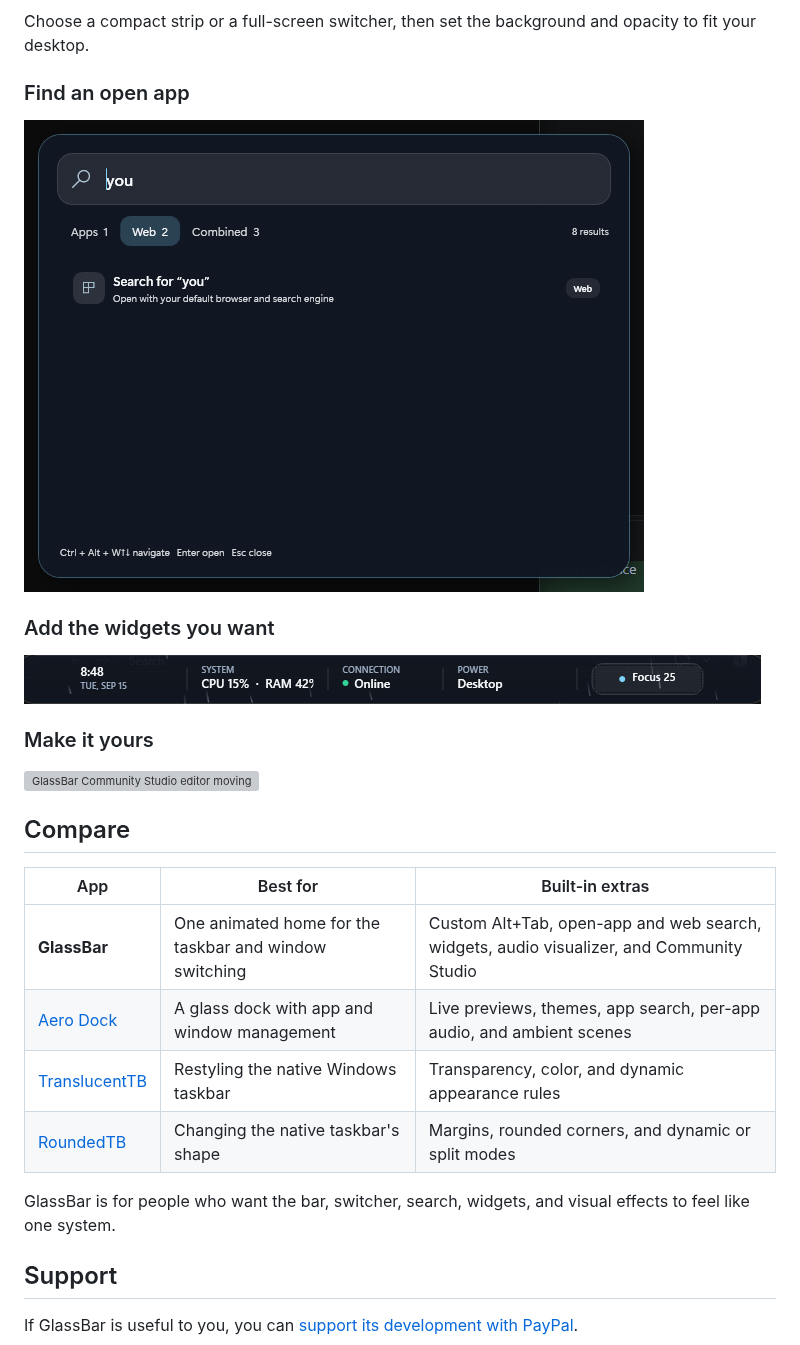
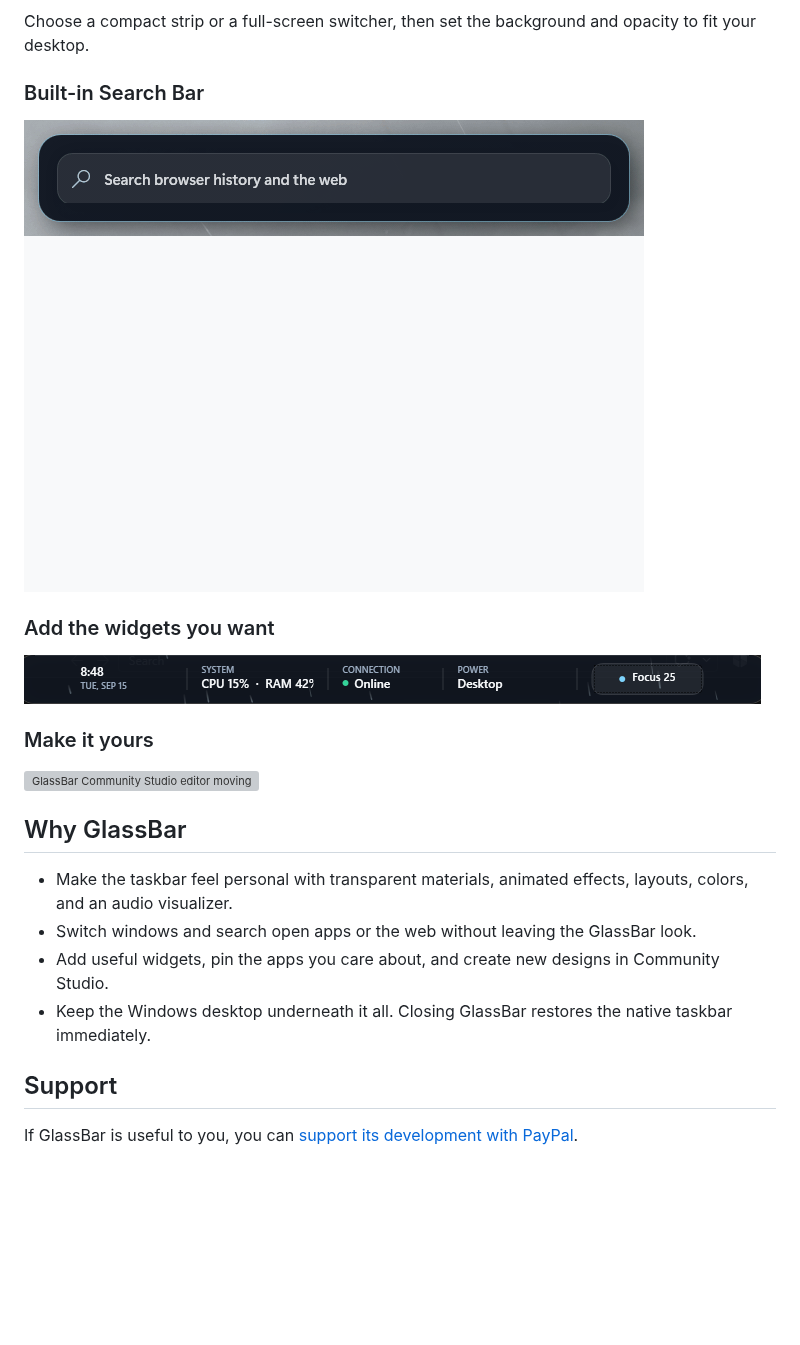
Before and after one commit to Sing2236/GlassBar, a Markdown page: README.md, the part around one of its changes. Drawn GitHub-style; pictures changed too: docs/search-palette-youtube.gif; blank space fills up the shorter version; grey boxes are pictures that could not be loaded.

Commit message:
docs: focus README on GlassBar benefits (#22)
Co-authored-by: OpenAI Codex <noreply@openai.com>

```diff
--- a/README.md
+++ b/README.md
@@ -18,5 +18,5 @@ The animation below is captured from the real app, moving from **Aurora** into *
 
 Choose a compact strip or a full-screen switcher, then set the background and opacity to fit your desktop.
 
-### Find an open app
+### Built-in Search Bar
 
@@ -30,16 +30,12 @@ Choose a compact strip or a full-screen switcher, then set the background and op
 
 [![GlassBar Community Studio editor moving through GlassBar, widget, animation, and code IDE options](docs/community-studio.gif)](https://get-glassbar.vercel.app/studio/editor)
 
-## Compare
+## Why GlassBar
 
-| App | Best for | Built-in extras |
-| --- | --- | --- |
-| **GlassBar** | One animated home for the taskbar and window switching | Custom Alt+Tab, open-app and web search, widgets, audio visualizer, and Community Studio |
-| [Aero Dock](https://github.com/TheAgencyMGE/aero-dock) | A glass dock with app and window management | Live previews, themes, app search, per-app audio, and ambient scenes |
-| [TranslucentTB](https://github.com/TranslucentTB/TranslucentTB) | Restyling the native Windows taskbar | Transparency, color, and dynamic appearance rules |
-| [RoundedTB](https://github.com/RoundedTB/RoundedTB) | Changing the native taskbar's shape | Margins, rounded corners, and dynamic or split modes |
-
-GlassBar is for people who want the bar, switcher, search, widgets, and visual effects to feel like one system.
+- Make the taskbar feel personal with transparent materials, animated effects, layouts, colors, and an audio visualizer.
+- Switch windows and search open apps or the web without leaving the GlassBar look.
+- Add useful widgets, pin the apps you care about, and create new designs in Community Studio.
+- Keep the Windows desktop underneath it all. Closing GlassBar restores the native taskbar immediately.
 
 ## Support
 
```
Also changed, not shown: other parts of README.md (+1 -1 lines).
